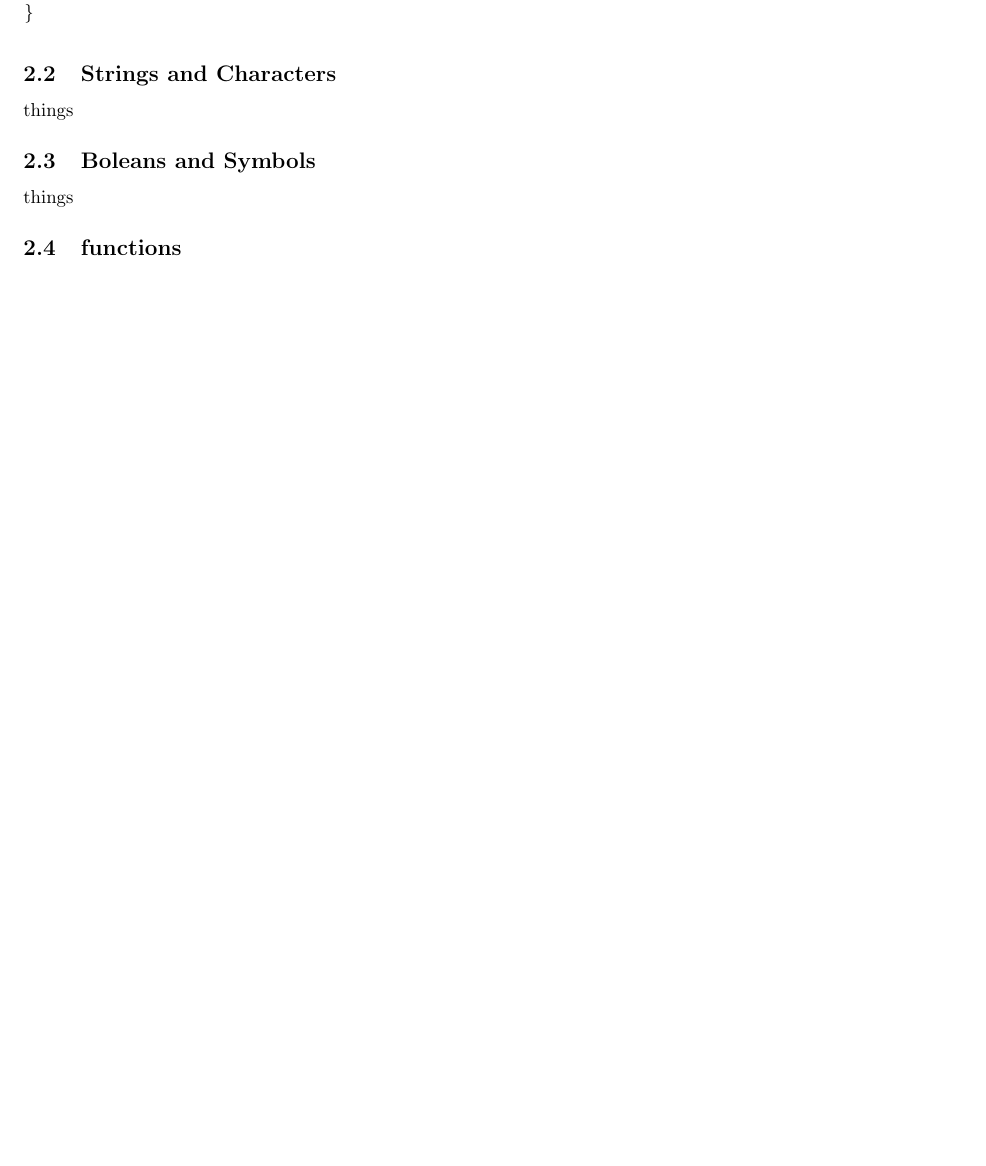
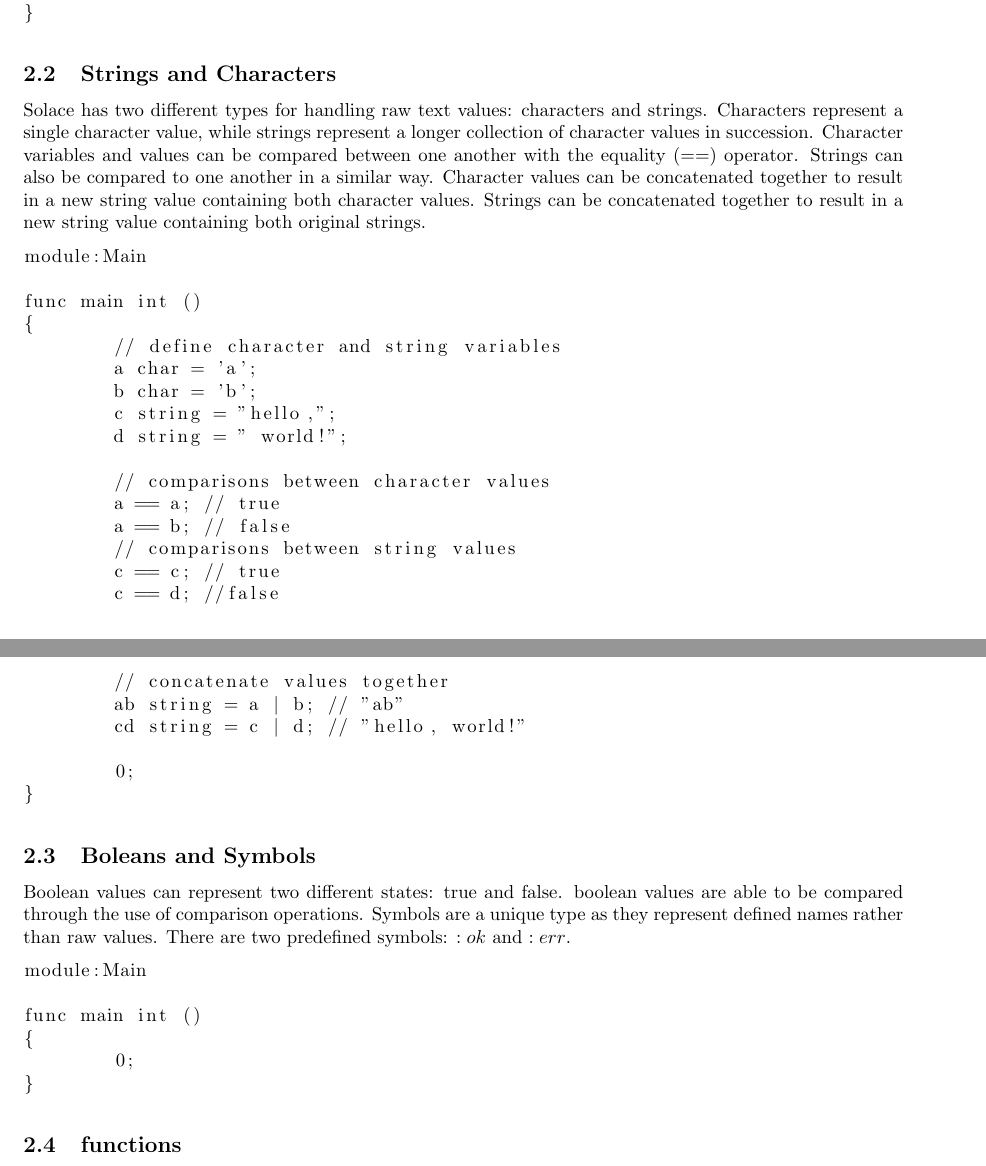
Before and after one commit to JustSomeCarbon/Dawn, a LaTeX document (langSpec/specFiles/runningDoc.tex): part of page 3 of 3 before the commit and two parts of pages 3 and 4 of 4 after it, the two joined at a grey line, cut so that both start at the same text, the shorter picture padded with empty space. Compiled offline with pdfLaTeX.

Commit message:
feat: running doc strings, chars, bools, syms

```diff
--- a/langSpec/specFiles/runningDoc.tex
+++ b/langSpec/specFiles/runningDoc.tex
@@ -127,11 +127,55 @@ fun main int ()
 
 \subsection{Strings and Characters}
 
-things
+Solace has two different types for handling raw text values: characters and strings. Characters
+represent a single character value, while strings represent a longer collection of character
+values in succession. Character variables and values can be compared between one another
+with the equality ($==$) operator. Strings can also be compared to one another in a
+similar way. Character values can be concatenated together to result in a new string value
+containing both character values. Strings can be concatenated together to result in a new
+string value containing both original strings.
+
+\begin{lstlisting}
+module:Main
+
+func main int ()
+{
+	// define character and string variables
+	a char = 'a';
+	b char = 'b';
+	c string = "hello,";
+	d string = " world!";
+
+	// comparisons between character values
+	a == a; // true
+	a == b; // false
+	// comparisons between string values
+	c == c; // true
+	c == d; //false
+
+	// concatenate values together
+	ab string = a | b; // "ab"
+	cd string = c | d; // "hello, world!"
+
+	0;
+}
+\end{lstlisting}
 
 \subsection{Boleans and Symbols}
 
-things
+Boolean values can represent two different states: true and false. boolean values are
+able to be compared through the use of comparison operations. Symbols are a unique type
+as they represent defined names rather than raw values. There are two predefined symbols:
+$:ok$ and $:err$.
+
+\begin{lstlisting}
+module:Main
+
+func main int ()
+{
+	0;
+}
+\end{lstlisting}
 
 \subsection{functions}
 
```
Also changed, not shown: langSpec/specFiles/runningDoc.pdf, langSpec/specFiles/runningDoc.tex (8 more changed lines).
